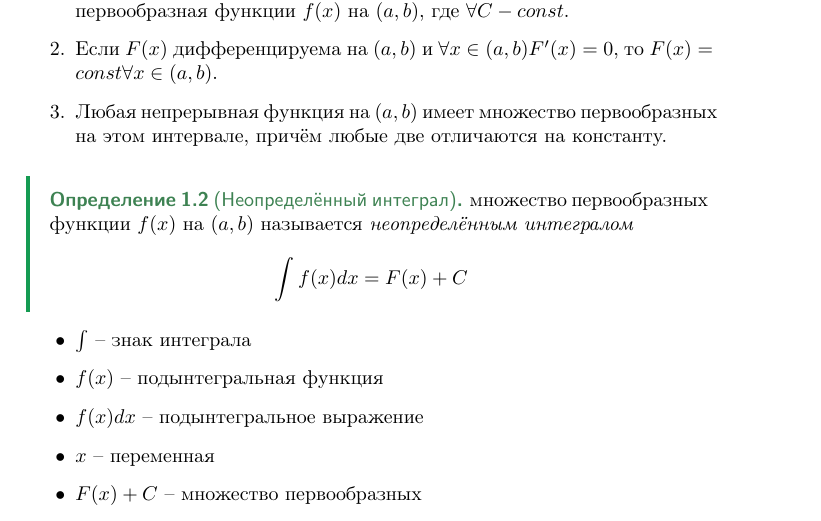
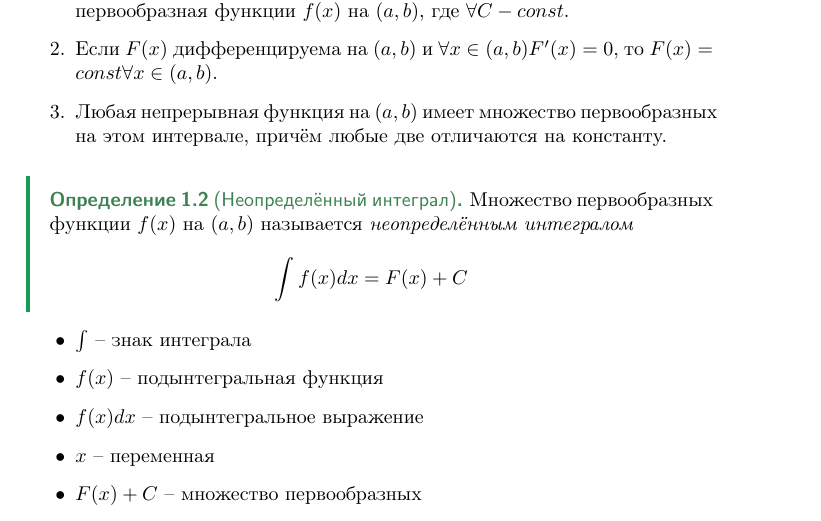
Before and after one commit to zhikh23/iu7-lectures, a LaTeX document (sem02/iidu/module1/integrals.tex, which reads sem02/iidu/module1/sec01.tex): part of page 3 of 15, cut so that both start at the same text. Compiled offline with pdfLaTeX.

Commit message:
iidu: обновлена pdf

```diff
--- a/sem02/iidu/module1/sec01.tex
+++ b/sem02/iidu/module1/sec01.tex
@@ -13,7 +13,7 @@
 \end{enumerate}
 
 \begin{definition}[Неопределённый интеграл]
-    множество первообразных функции $f(x)$ на $(a, b)$ называется \textit{неопределённым интегралом} \[
+    Множество первообразных функции $f(x)$ на $(a, b)$ называется \textit{неопределённым интегралом} \[
         \int f(x)dx = F(x) + C
     \]
 \end{definition}
```
Also changed, not shown: sem02/iidu/module1/integrals.pdf, 1 other file.
